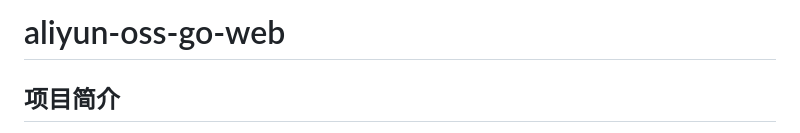
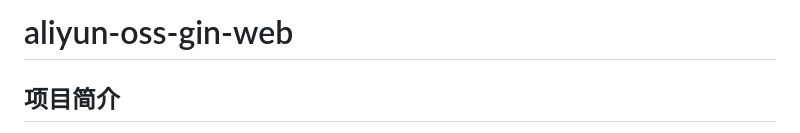
Before and after one commit to FivmDev/aliyun-oss-go-web, a Markdown page: README.md, the part around the change. Drawn GitHub-style.

```diff
--- a/README.md
+++ b/README.md
@@ -1,4 +1,4 @@
-# aliyun-oss-go-web
+# aliyun-oss-gin-web
 ## 项目简介
 基于 Go 语言 Gin 框架，封装阿里云 OSS **服务端签名直传** 与 **上传回调** 功能的 API 接口。
 核心优势：通过服务端生成签名（避免前端暴露 AccessKey），前端直接向 OSS 上传文件；文件上传完成后，OSS 自动触发服务端回调接口，实现上传结果校验、业务数据同步（如入库文件信息），完全遵循阿里云 OSS 官方 `PostPolicy` 签名规则。
```
